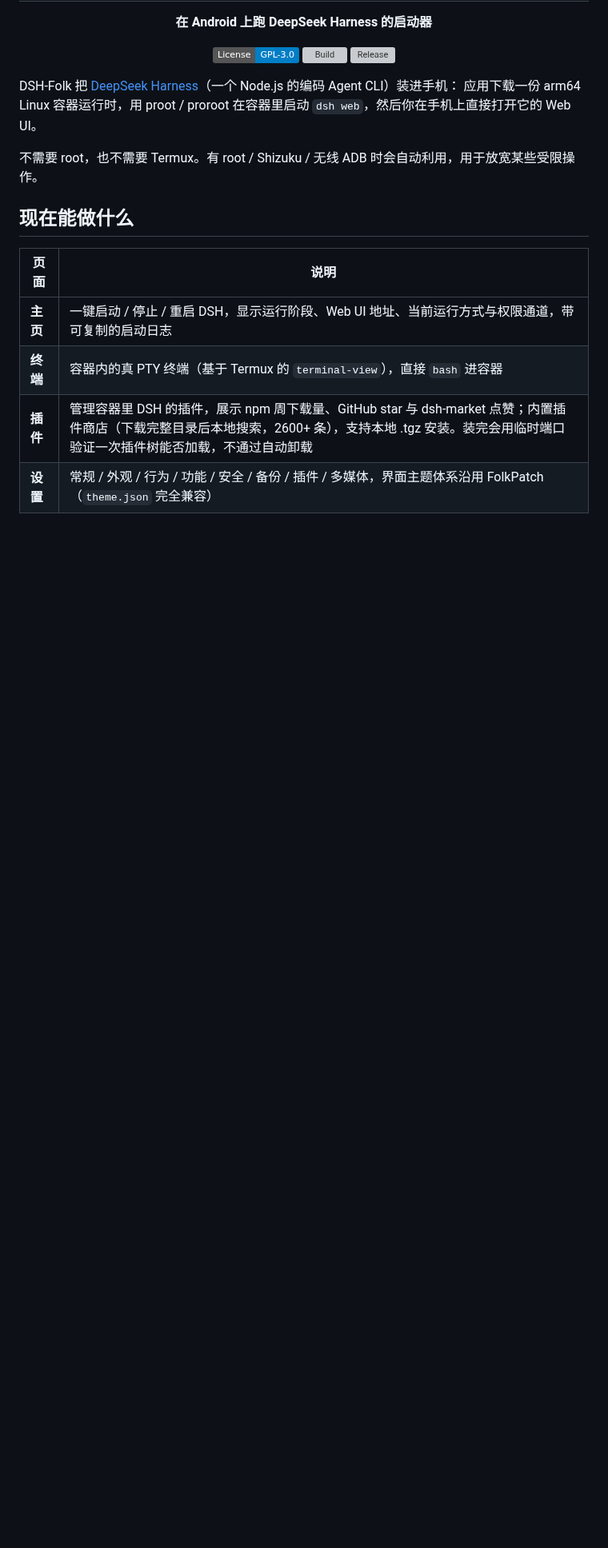
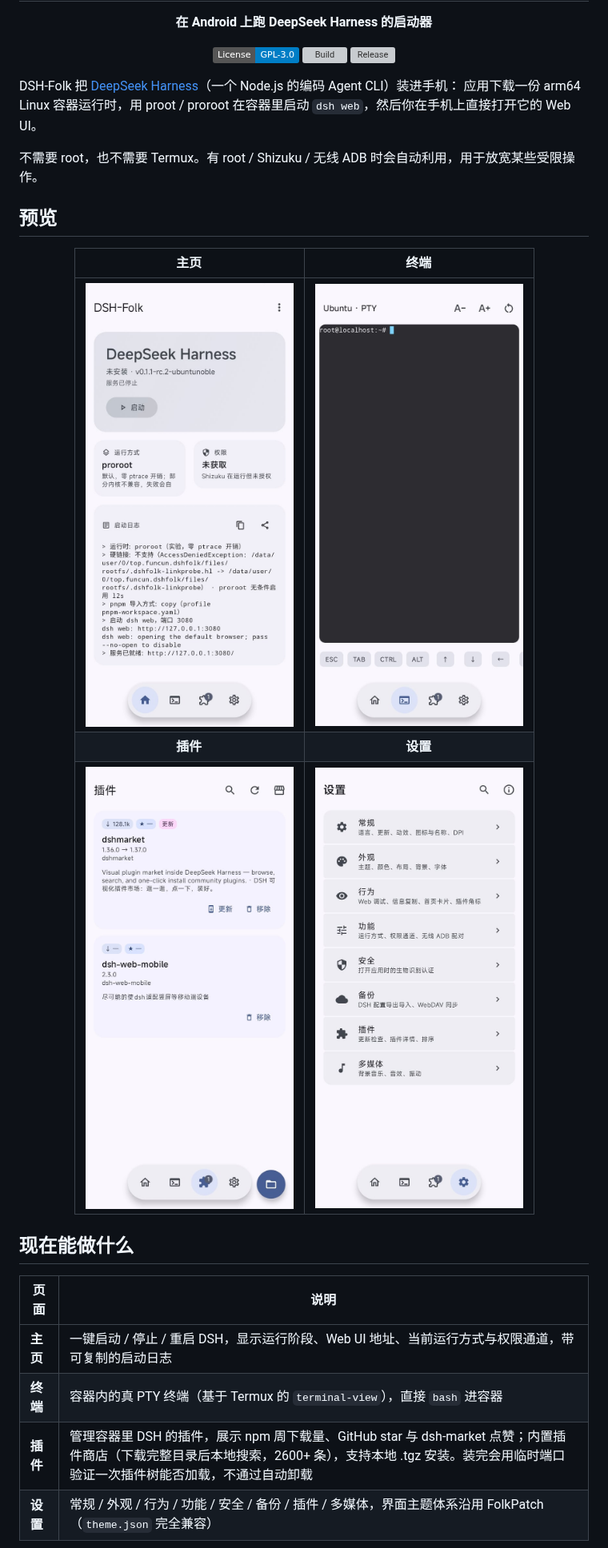
Before and after one commit to IPF-Sinon/DSH-Folk, a Markdown page: README.md, the part around the change. Shown at 80% size. GitHub-like rendering; pictures changed too: docs/screenshots/home.jpg (added), docs/screenshots/plugins.jpg (added), docs/screenshots/settings.jpg (added); badges without logos; blank space fills up the shorter version; grey boxes are pictures that could not be loaded.

Commit message:
docs: README 加入四页软件预览（主页/终端/插件/设置）

```diff
--- a/README.md
+++ b/README.md
@@ -14,6 +14,18 @@ DSH-Folk 把 [DeepSeek Harness](https://www.npmjs.com/package/@deepseek-ai/dsh)
 应用下载一份 arm64 Linux 容器运行时，用 proot / proroot 在容器里启动 `dsh web`，然后你在手机上直接打开它的 Web UI。
 
 不需要 root，也不需要 Termux。有 root / Shizuku / 无线 ADB 时会自动利用，用于放宽某些受限操作。
+
+## 预览
+
+<div align="center">
+
+| 主页 | 终端 |
+| :---: | :---: |
+| <img src="docs/screenshots/home.jpg" width="260" alt="主页：启动 / 停止、运行方式、权限通道与启动日志"> | <img src="docs/screenshots/terminal.jpg" width="260" alt="终端：容器内的真 PTY，带 ESC / TAB / CTRL / 方向键扩展键"> |
+| **插件** | **设置** |
+| <img src="docs/screenshots/plugins.jpg" width="260" alt="插件：已安装列表，显示下载量、star 与可更新状态"> | <img src="docs/screenshots/settings.jpg" width="260" alt="设置：常规 / 外观 / 行为 / 功能 / 安全 / 备份 / 插件 / 多媒体"> |
+
+</div>
 
 ## 现在能做什么
 
```
